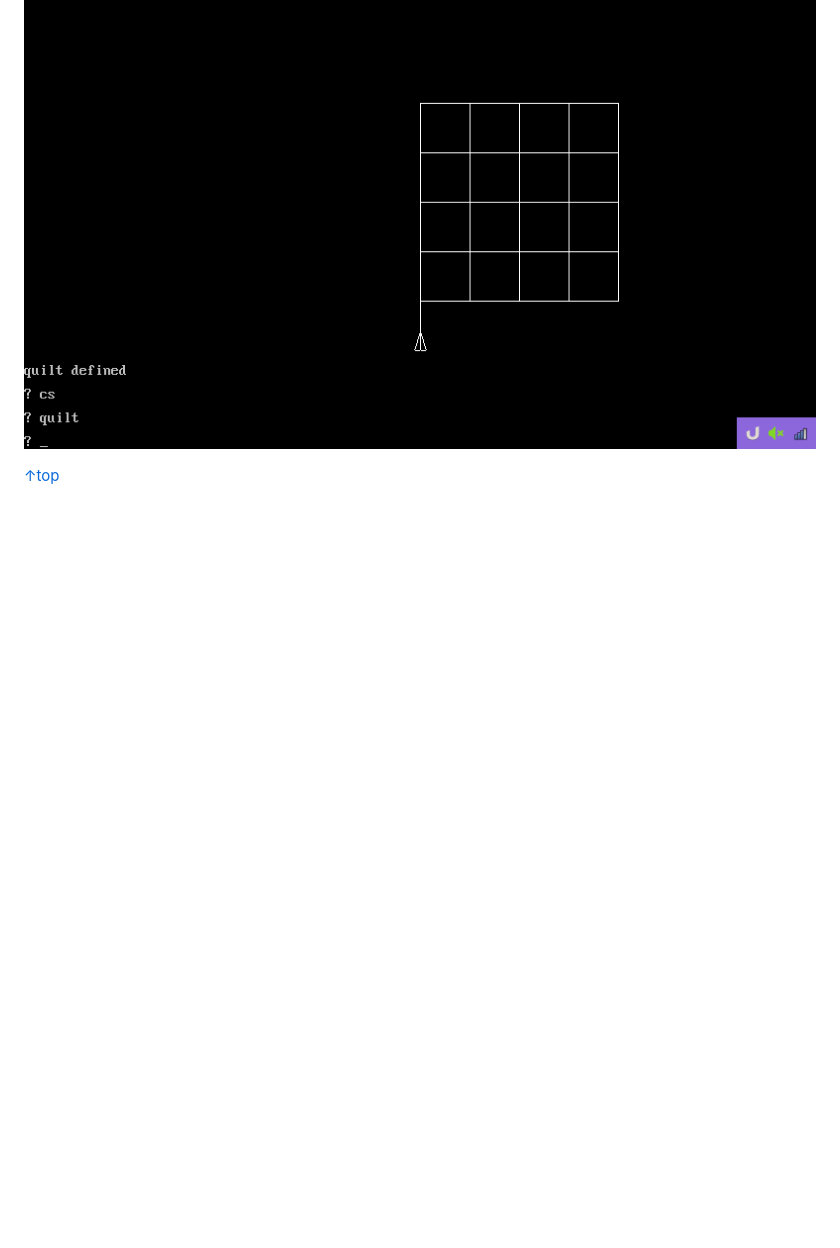
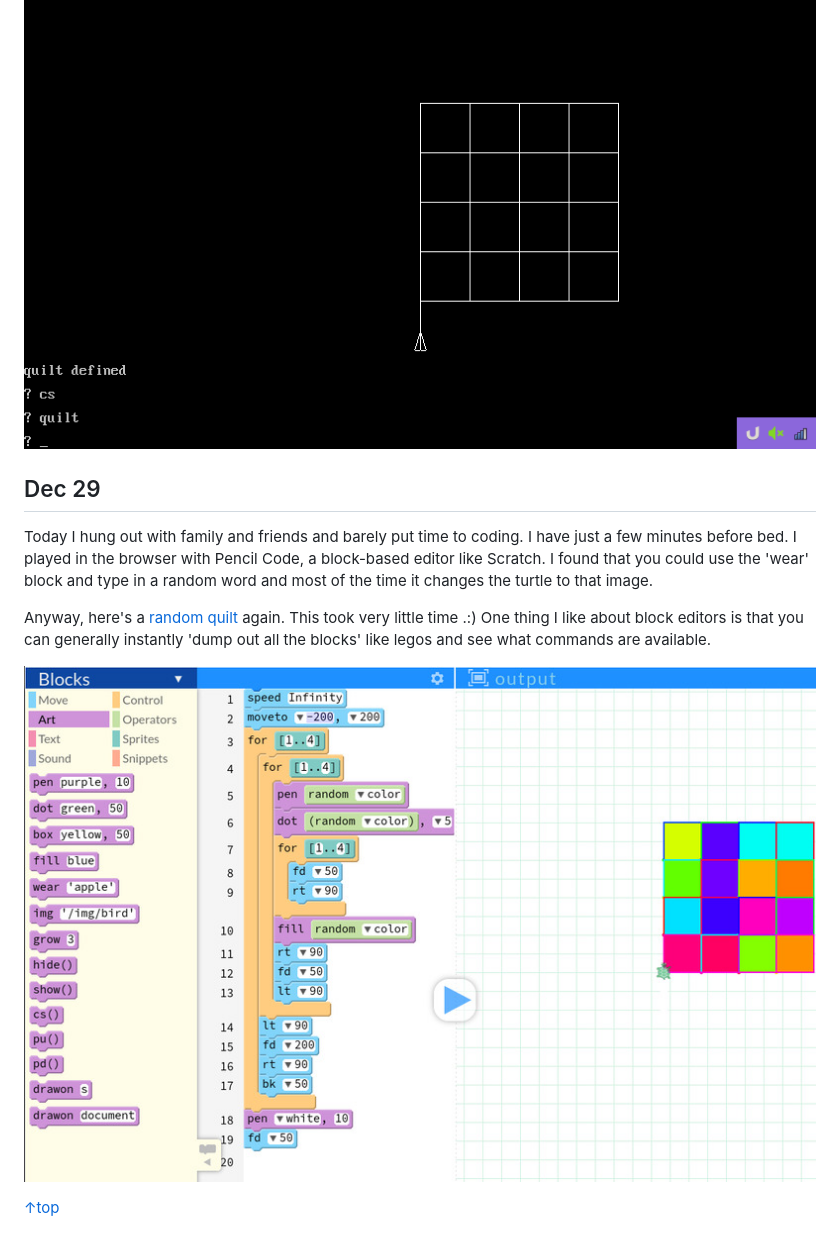
Before and after one commit to lee2sman/december-adventure-2024, a Markdown page: index.md, the part around the change printed below. GitHub-like rendering; pictures changed too: assets/img/pencilcode.jpg (added); blank space fills up the shorter version.

```diff
--- a/index.md
+++ b/index.md
@@ -315,4 +313,14 @@ I didn't do a ton but tried out building some basic loops and functions.
 
 ![Apple Logo II](assets/img/logo.png)
 
+<div id="current"></div>
+
+## Dec 29
+
+Today I hung out with family and friends and barely put time to coding. I have just a few minutes before bed. I played in the browser with Pencil Code, a block-based editor like Scratch. I found that you could use the 'wear' block and type in a random word and most of the time it changes the turtle to that image.
+
+Anyway, here's a [random quilt](http://leeto.pencilcode.net/edit/first-quilt) again. This took very little time .:) One thing I like about block editors is that you can generally instantly 'dump out all the blocks' like legos and see what commands are available.
+
+![Random color block quilt coded in pencil code](assets/img/pencilcode.jpg)
+
 [↑top](#)
```
Also changed, not shown: other parts of index.md (+0 -2 lines), 1 other file.
